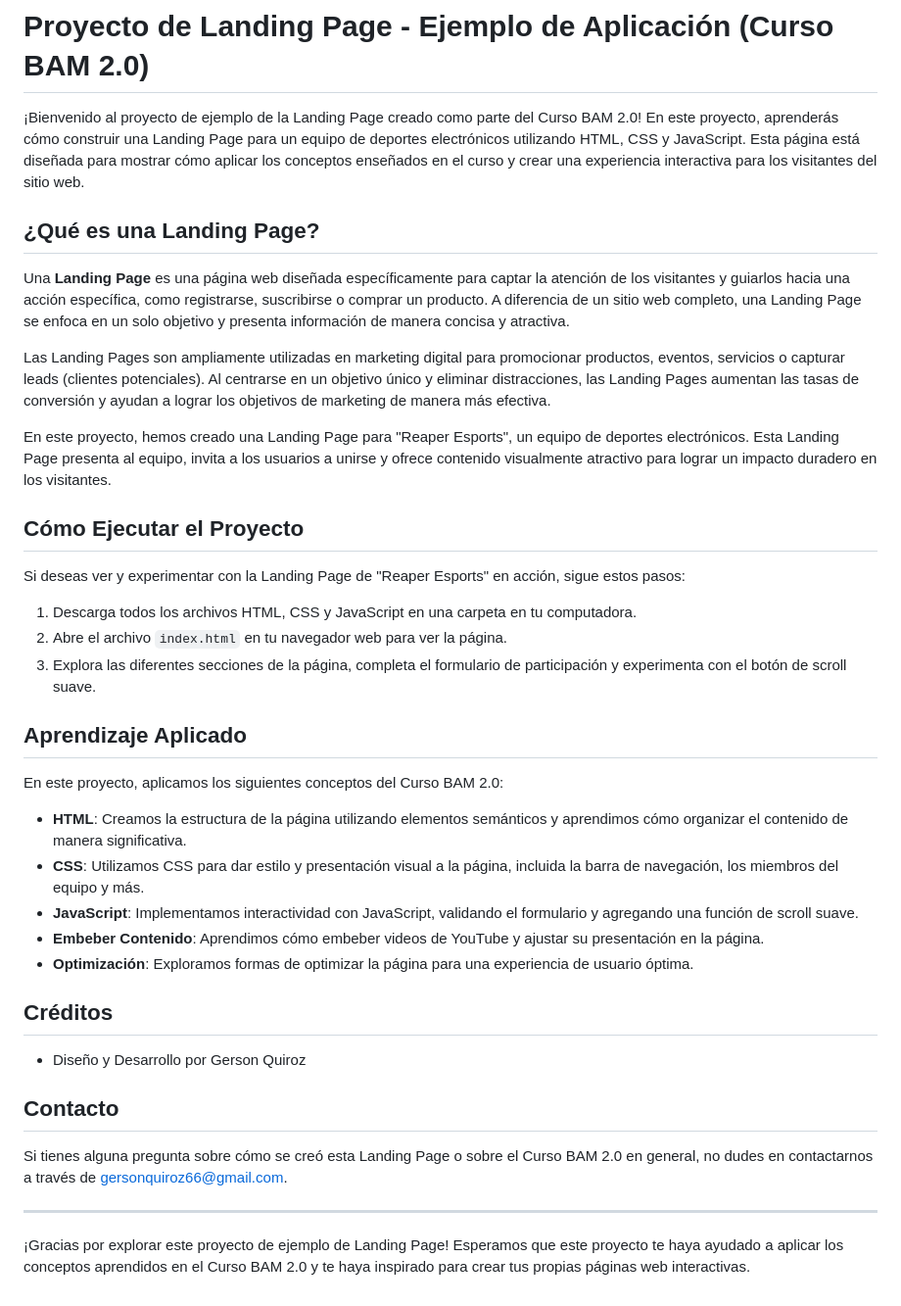
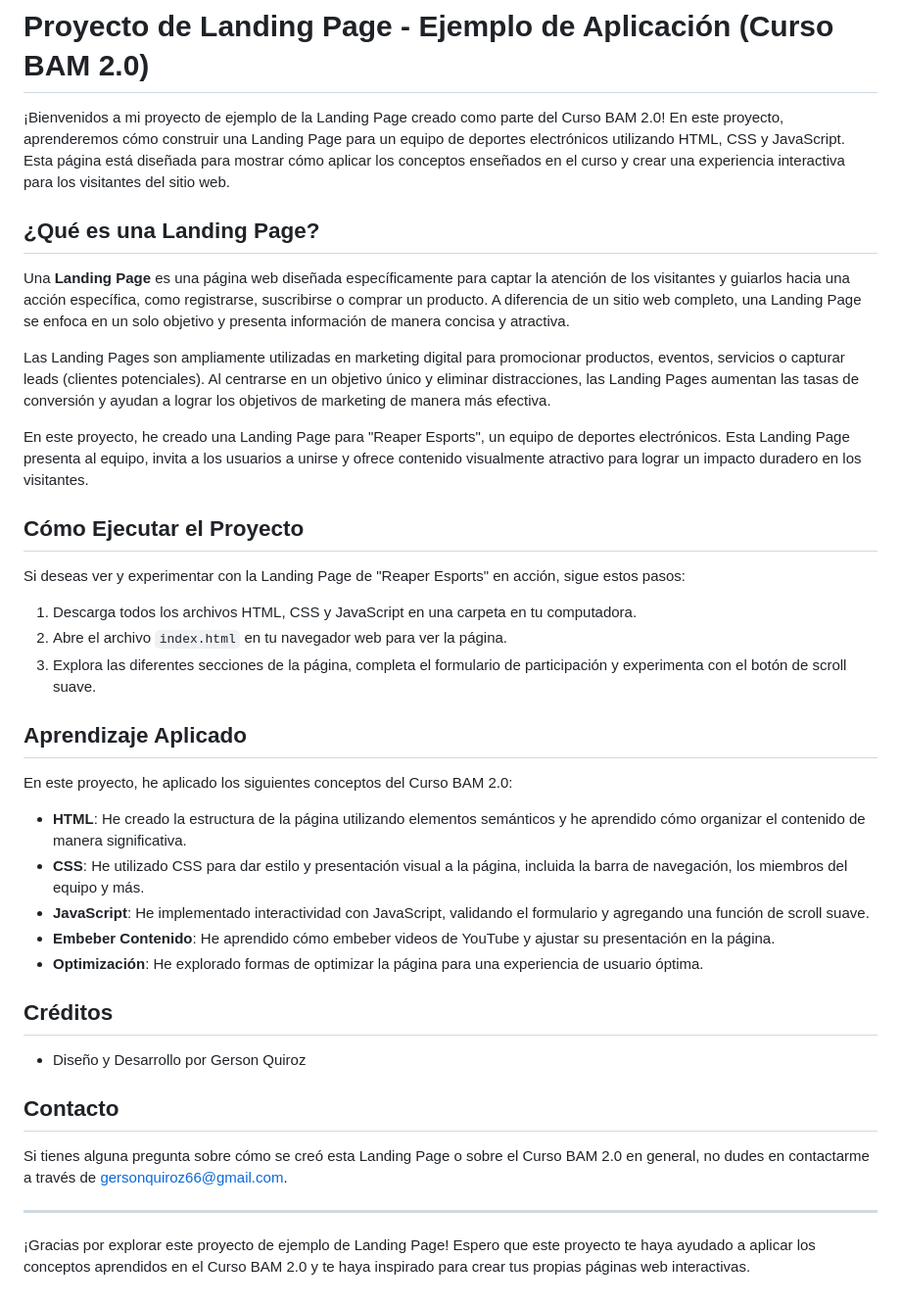
Before and after one commit to gerson222/landingpage, a Markdown page: Readme.md, the part around the change. Shown at 98% size. Rendered like a GitHub page.

Commit message:
actualizacion

```diff
--- a/Readme.md
+++ b/Readme.md
@@ -1,6 +1,6 @@
 # Proyecto de Landing Page - Ejemplo de Aplicación (Curso BAM 2.0)
 
-¡Bienvenido al proyecto de ejemplo de la Landing Page creado como parte del Curso BAM 2.0! En este proyecto, aprenderás cómo construir una Landing Page para un equipo de deportes electrónicos utilizando HTML, CSS y JavaScript. Esta página está diseñada para mostrar cómo aplicar los conceptos enseñados en el curso y crear una experiencia interactiva para los visitantes del sitio web.
+¡Bienvenidos a mi proyecto de ejemplo de la Landing Page creado como parte del Curso BAM 2.0! En este proyecto, aprenderemos cómo construir una Landing Page para un equipo de deportes electrónicos utilizando HTML, CSS y JavaScript. Esta página está diseñada para mostrar cómo aplicar los conceptos enseñados en el curso y crear una experiencia interactiva para los visitantes del sitio web.
 
 ## ¿Qué es una Landing Page?
 
@@ -8,7 +8,7 @@ Una **Landing Page** es una página web diseñada específicamente para captar l
 
 Las Landing Pages son ampliamente utilizadas en marketing digital para promocionar productos, eventos, servicios o capturar leads (clientes potenciales). Al centrarse en un objetivo único y eliminar distracciones, las Landing Pages aumentan las tasas de conversión y ayudan a lograr los objetivos de marketing de manera más efectiva.
 
-En este proyecto, hemos creado una Landing Page para "Reaper Esports", un equipo de deportes electrónicos. Esta Landing Page presenta al equipo, invita a los usuarios a unirse y ofrece contenido visualmente atractivo para lograr un impacto duradero en los visitantes.
+En este proyecto, he creado una Landing Page para "Reaper Esports", un equipo de deportes electrónicos. Esta Landing Page presenta al equipo, invita a los usuarios a unirse y ofrece contenido visualmente atractivo para lograr un impacto duradero en los visitantes.
 
 ## Cómo Ejecutar el Proyecto
 
@@ -20,13 +20,13 @@ Si deseas ver y experimentar con la Landing Page de "Reaper Esports" en acción,
 
 ## Aprendizaje Aplicado
 
-En este proyecto, aplicamos los siguientes conceptos del Curso BAM 2.0:
+En este proyecto, he aplicado los siguientes conceptos del Curso BAM 2.0:
 
-- **HTML**: Creamos la estructura de la página utilizando elementos semánticos y aprendimos cómo organizar el contenido de manera significativa.
-- **CSS**: Utilizamos CSS para dar estilo y presentación visual a la página, incluida la barra de navegación, los miembros del equipo y más.
-- **JavaScript**: Implementamos interactividad con JavaScript, validando el formulario y agregando una función de scroll suave.
-- **Embeber Contenido**: Aprendimos cómo embeber videos de YouTube y ajustar su presentación en la página.
-- **Optimización**: Exploramos formas de optimizar la página para una experiencia de usuario óptima.
+- **HTML**: He creado la estructura de la página utilizando elementos semánticos y he aprendido cómo organizar el contenido de manera significativa.
+- **CSS**: He utilizado CSS para dar estilo y presentación visual a la página, incluida la barra de navegación, los miembros del equipo y más.
+- **JavaScript**: He implementado interactividad con JavaScript, validando el formulario y agregando una función de scroll suave.
+- **Embeber Contenido**: He aprendido cómo embeber videos de YouTube y ajustar su presentación en la página.
+- **Optimización**: He explorado formas de optimizar la página para una experiencia de usuario óptima.
 
 ## Créditos
 
@@ -34,8 +34,8 @@ En este proyecto, aplicamos los siguientes conceptos del Curso BAM 2.0:
 
 ## Contacto
 
-Si tienes alguna pregunta sobre cómo se creó esta Landing Page o sobre el Curso BAM 2.0 en general, no dudes en contactarnos a través de [gersonquiroz66@gmail.com](mailto:gersonquiroz66@gmail.com).
+Si tienes alguna pregunta sobre cómo se creó esta Landing Page o sobre el Curso BAM 2.0 en general, no dudes en contactarme a través de [gersonquiroz66@gmail.com](mailto:gersonquiroz66@gmail.com).
 
 ---
 
-¡Gracias por explorar este proyecto de ejemplo de Landing Page! Esperamos que este proyecto te haya ayudado a aplicar los conceptos aprendidos en el Curso BAM 2.0 y te haya inspirado para crear tus propias páginas web interactivas.
+¡Gracias por explorar este proyecto de ejemplo de Landing Page! Espero que este proyecto te haya ayudado a aplicar los conceptos aprendidos en el Curso BAM 2.0 y te haya inspirado para crear tus propias páginas web interactivas.
```
